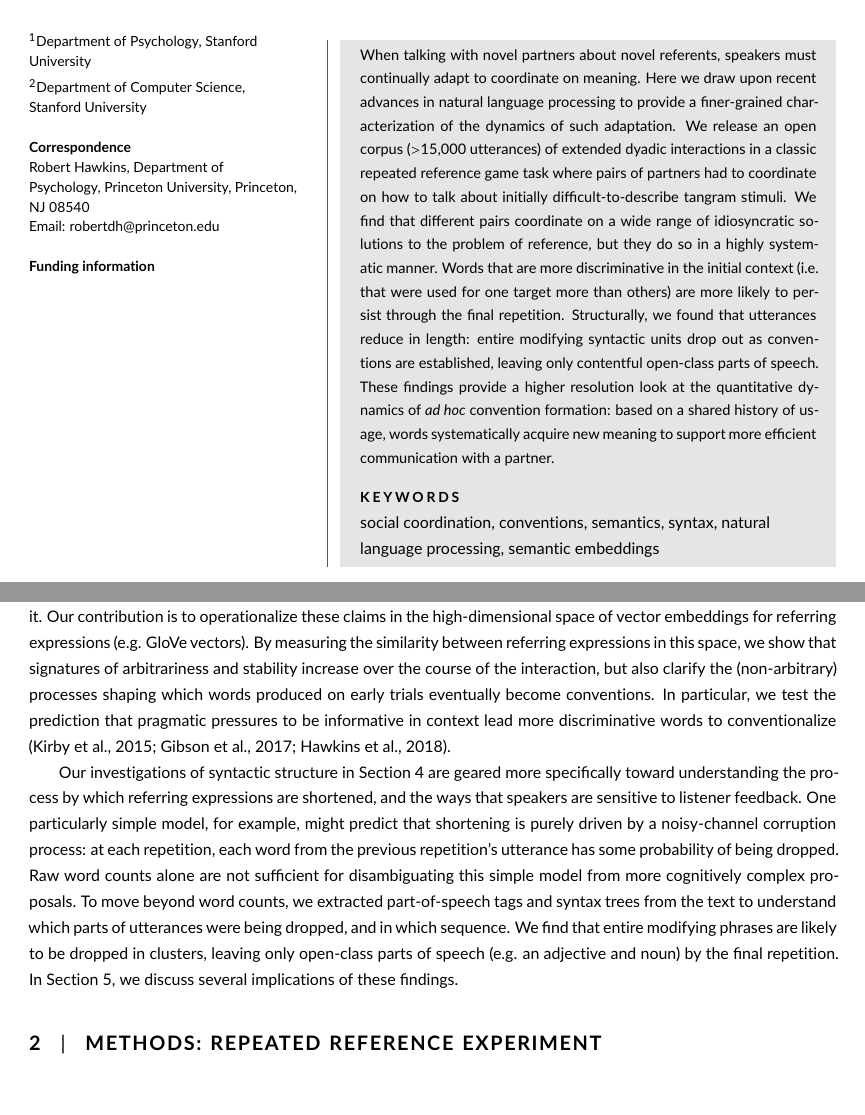
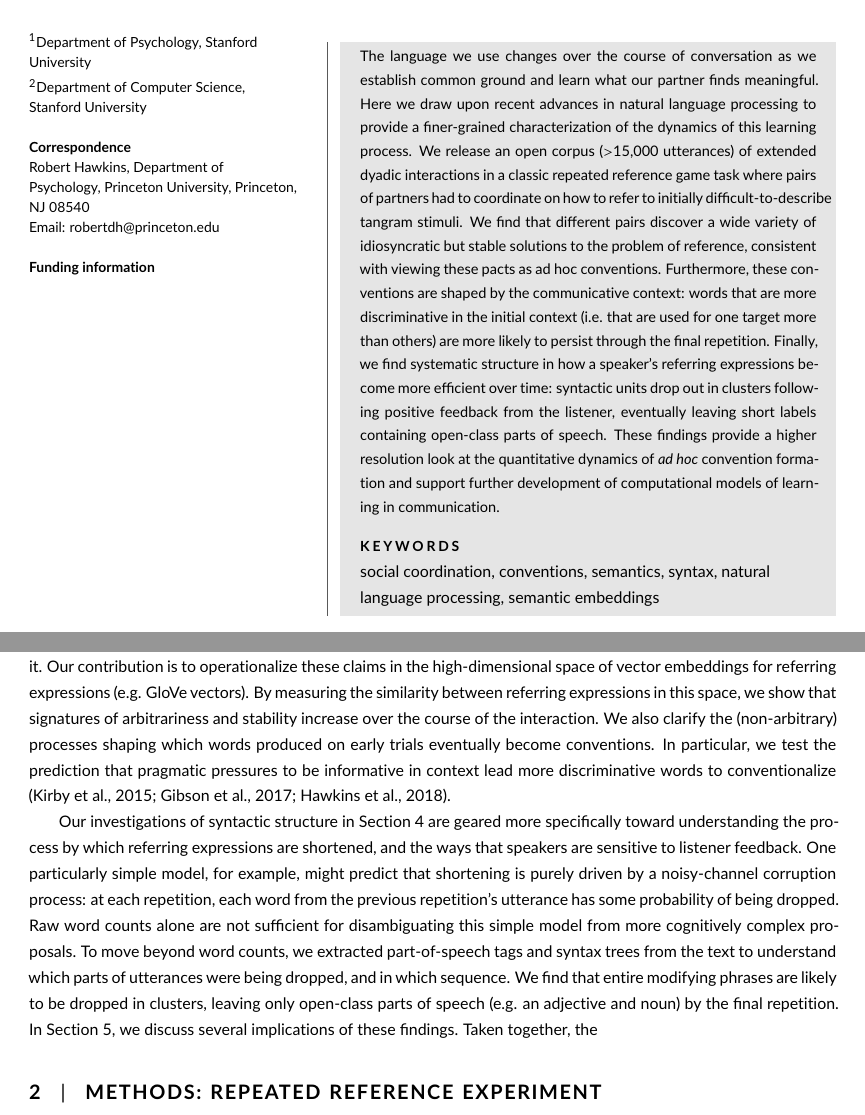
Before and after one commit to hawkrobe/tangrams, a LaTeX document (writing/cognitive_science_format/main.tex): two parts of pages 1 and 3 of 21 before the commit and two parts of pages 1 and 3 of 22 after it, joined at a grey line, cut so that both start at the same text. Compiled offline with pdfLaTeX.

Commit message:
revise abstract

```diff
--- a/writing/cognitive_science_format/main.tex
+++ b/writing/cognitive_science_format/main.tex
@@ -72,16 +72,16 @@
 
 \begin{abstract}
 \small
-When talking with novel partners about novel referents, speakers must continually adapt to coordinate on meaning.
+The language we use changes over the course of conversation as we establish common ground and learn what our partner finds meaningful. % peakers and listeners must continually adapt to one another in conversation
 %How do speakers understand one another in conversation?
 % for increasingly effective, efficient communication.
 % \emph{How} the structure and content of natural language referring expressions change through continued interaction. %While such adaptation has been demonstrated under a variety of conditions, p
-Here we draw upon recent advances in natural language processing to provide a finer-grained characterization of the dynamics of such adaptation.
-We release an open corpus ($>$15,000 utterances) of extended dyadic interactions in a classic repeated reference game task where pairs of partners had to coordinate on how to talk about initially difficult-to-describe tangram stimuli.
-We find that different pairs coordinate on a wide range of idiosyncratic solutions to the problem of reference, but they do so in a highly systematic manner.
-Words that are more discriminative in the initial context (i.e. that were used for one target more than others) are more likely to persist through the final repetition.
-Structurally, we found that utterances reduce in length: entire modifying syntactic units drop out as conventions are established, leaving only contentful open-class parts of speech.
-These findings provide a higher resolution look at the quantitative dynamics of \emph{ad hoc} convention formation: based on a shared history of usage, words systematically acquire new meaning to support more efficient communication with a partner.
+Here we draw upon recent advances in natural language processing to provide a finer-grained characterization of the dynamics of this learning process.
+We release an open corpus ($>$15,000 utterances) of extended dyadic interactions in a classic repeated reference game task where pairs of partners had to coordinate on how to refer to initially difficult-to-describe tangram stimuli.
+We find that different pairs discover a wide variety of idiosyncratic but stable solutions to the problem of reference, consistent with viewing these pacts as ad hoc conventions.
+Furthermore, these conventions are shaped by the communicative context: words that are more discriminative in the initial context (i.e. that are used for one target more than others) are more likely to persist through the final repetition.
+Finally, we find systematic structure in how a speaker's referring expressions become more efficient over time: syntactic units drop out in clusters following positive feedback from the listener, eventually leaving short labels containing open-class parts of speech.
+These findings provide a higher resolution look at the quantitative dynamics of \emph{ad hoc} convention formation and support further development of computational models of learning in communication. %: based on a shared history of usage, words systematically acquire new meaning to support more efficient communication with a partner.
 
 % Please include a maximum of seven keywords
 \keywords{social coordination, conventions, semantics, syntax, natural language processing, semantic embeddings}
@@ -151,7 +151,8 @@ Our investigations of semantic content in Section \ref{sec:content} revolve arou
 Arbitrariness refers to the claim that multiple equally successful solutions exist in the space of possible conventions: there is no single optimal solution that all speakers should use.
 Stability refers to the claim that, once a solution has been found, speakers should not deviate from it.
 Our contribution is to operationalize these claims in the high-dimensional space of vector embeddings for referring expressions (e.g. GloVe vectors).
-By measuring the similarity between referring expressions in this space, we show that signatures of arbitrariness and stability increase over the course of the interaction, but also clarify the (non-arbitrary) processes shaping which words produced on early trials eventually become conventions.
+By measuring the similarity between referring expressions in this space, we show that signatures of arbitrariness and stability increase over the course of the interaction.
+We also clarify the (non-arbitrary) processes shaping which words produced on early trials eventually become conventions.
 In particular, we test the prediction that pragmatic pressures to be informative in context lead more discriminative words to conventionalize \citep{KirbyTamarizCornishSmith15_CompressionCommunication,GibsonEtAl17_ColorNamingUse,hawkins_emerging_abstractions_2018}. % cause words that were more discriminative in the initial context (i.e. that were used for one target more than others) are more likely to persist through the final repetition.
 
 %while constructs like arbitrariness or stability have loomed over the theoretical analysis of conventions , it has been unclear how exactly to measure the extent to which these properties hold in a particular task and how they may evolve over the course of interaction.
@@ -162,6 +163,7 @@ Raw word counts alone are not sufficient for disambiguating this simple model fr
 To move beyond word counts, we extracted part-of-speech tags and syntax trees from the text to understand which parts of utterances were being dropped, and in which sequence.
 We find that entire modifying phrases are likely to be dropped in clusters, leaving only open-class parts of speech (e.g. an adjective and noun) by the final repetition.
 In Section \ref{sec:discussion}, we discuss several implications of these findings.
+Taken together, the
 %In particular, we examine these questions using a web-based replication of the classic Tangrams task \citep{ClarkWilkesGibbs86_ReferringCollaborative}.
 
 
```
